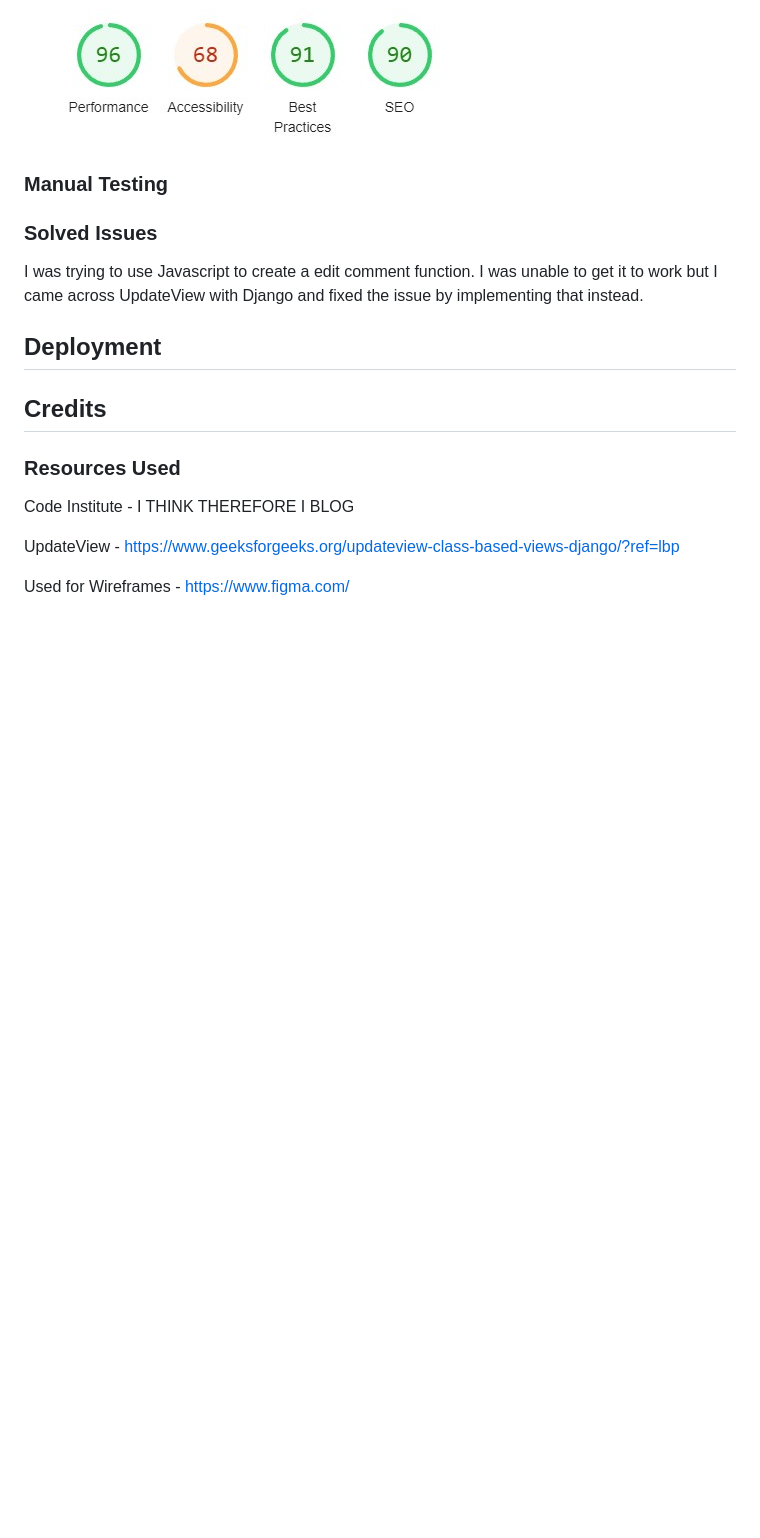
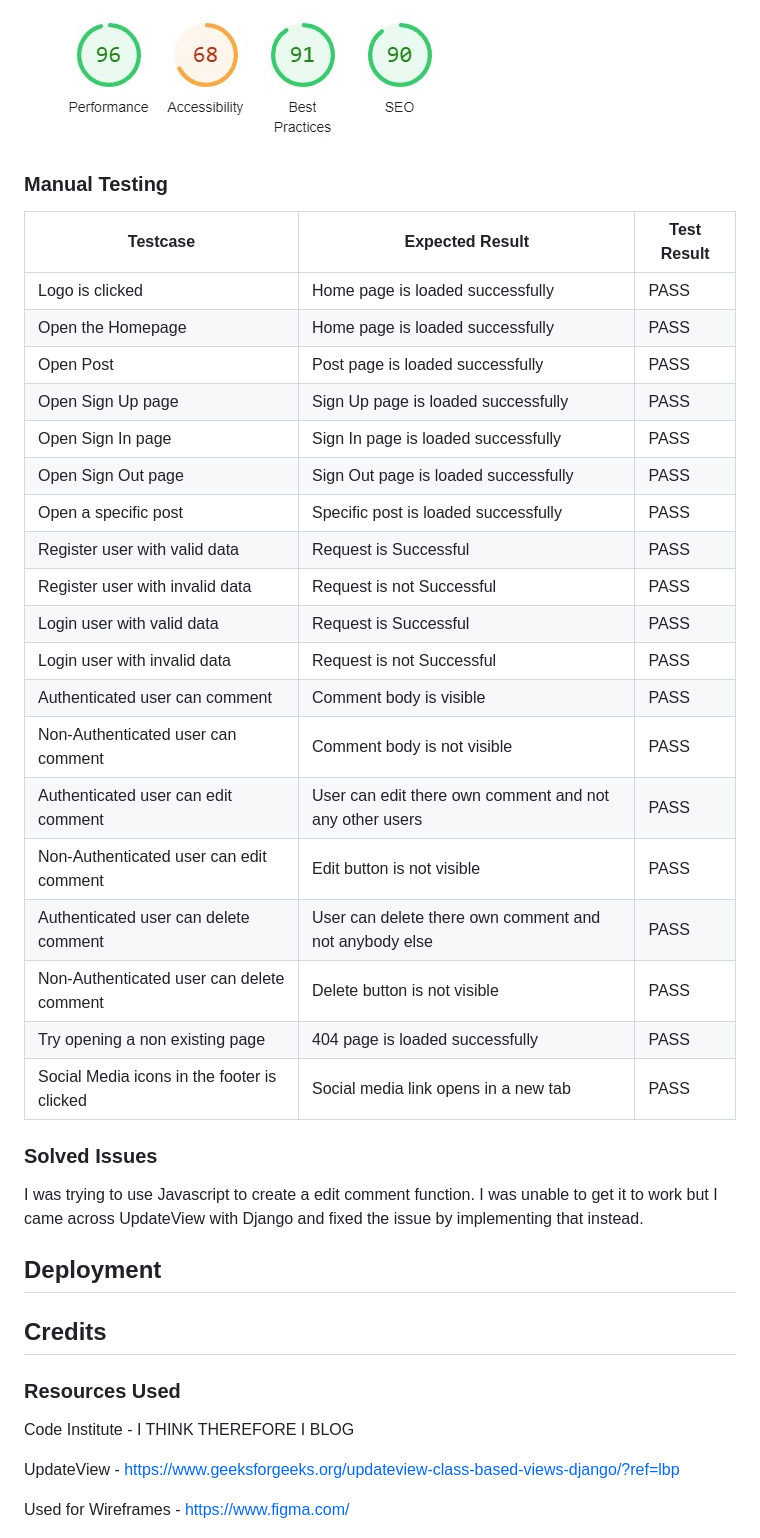
Before and after one commit to GeorgePh0/House-Blog, a Markdown page: README.md, the part around the change. Drawn GitHub-style; blank space fills up the shorter version.

Commit message:
Add manual testing to README file

```diff
--- a/README.md
+++ b/README.md
@@ -178,6 +178,28 @@ Here I created a ERD for my blog model.
 
 ### Manual Testing
 
+| Testcase                                    | Expected Result                                         | Test Result |
+|---------------------------------------------|---------------------------------------------------------|-------------|
+| Logo is clicked                             | Home page is loaded successfully                        | PASS        |
+| Open the Homepage                           | Home page is loaded successfully                        | PASS        |
+| Open Post                                   | Post page is loaded successfully                        | PASS        |
+| Open Sign Up page                           | Sign Up page is loaded successfully                     | PASS        |
+| Open Sign In page                           | Sign In page is loaded successfully                     | PASS        |
+| Open Sign Out page                          | Sign Out page is loaded successfully                    | PASS        |
+| Open a specific post                        | Specific post is loaded successfully                    | PASS        |
+| Register user with valid data               | Request is Successful                                   | PASS        |
+| Register user with invalid data             | Request is not Successful                               | PASS        |
+| Login user with valid data                  | Request is Successful                                   | PASS        |
+| Login user with invalid data                | Request is not Successful                               | PASS        |
+| Authenticated user can comment              | Comment body is visible                                 | PASS        |
+| Non-Authenticated user can comment          | Comment body is not visible                             | PASS        |
+| Authenticated user can edit comment         | User can edit there own comment and not any other users | PASS        |
+| Non-Authenticated user can edit comment     | Edit button is not visible                              | PASS        |
+| Authenticated user can delete comment       | User can delete there own comment and not anybody else  | PASS        |
+| Non-Authenticated user can delete comment   | Delete button is not visible                            | PASS        |
+| Try opening a non existing page             | 404 page is loaded successfully                         | PASS        |
+| Social Media icons in the footer is clicked | Social media link opens in a new tab                    | PASS        |
+
 ### Solved Issues
 
 I was trying to use Javascript to create a edit comment function.
```
